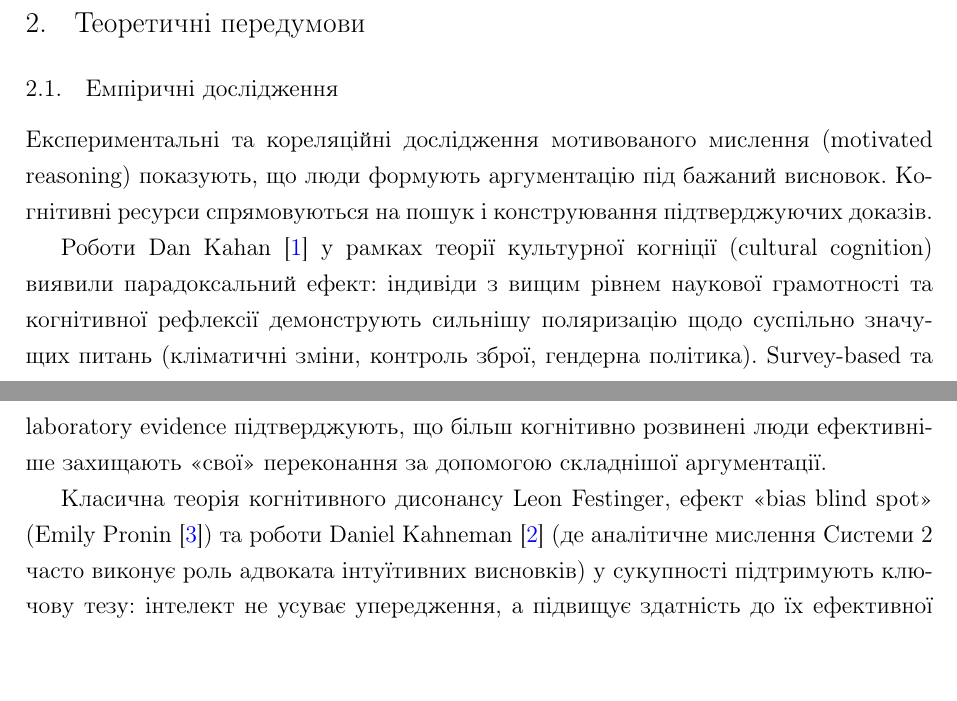
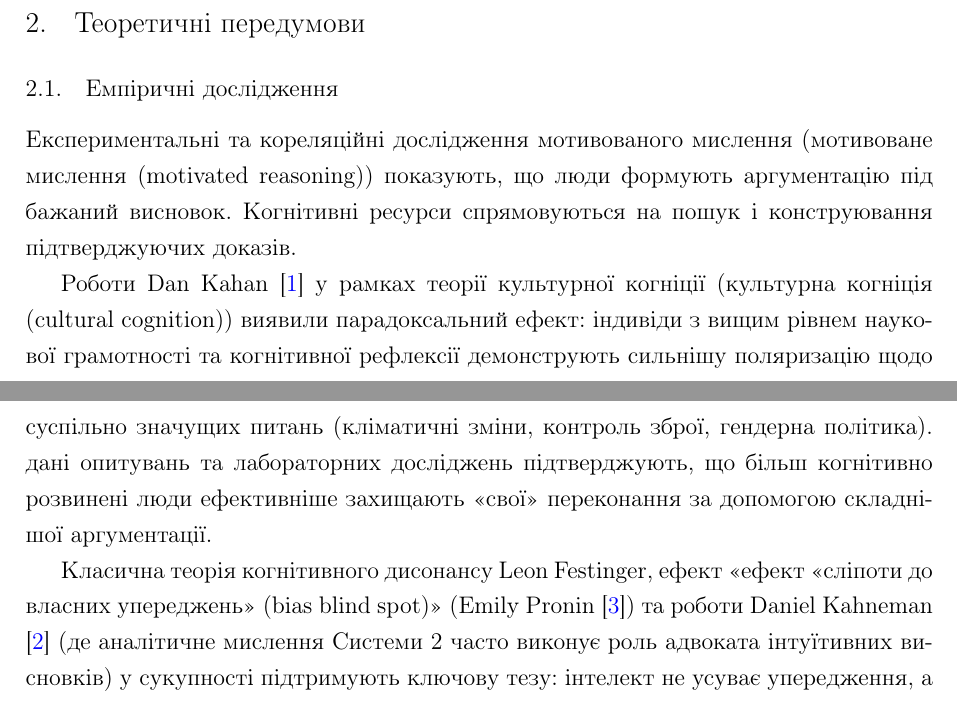
Before and after one commit to cryoflamer/cognitive-self-deception, a LaTeX paper (cognitive-self-deception.tex): two parts of pages 1 and 2 of 5, joined at a grey line, cut so that both start at the same text, the shorter picture padded with empty space. Compiled offline with pdfLaTeX.

Commit message:
Anglicisms were replaced with Ukrainian equivalents

```diff
--- a/cognitive-self-deception.tex
+++ b/cognitive-self-deception.tex
@@ -44,11 +44,11 @@
 \section{Теоретичні передумови}
 
 \subsection{Емпіричні дослідження}
-Експериментальні та кореляційні дослідження мотивованого мислення (motivated reasoning) показують, що люди формують аргументацію під бажаний висновок. Когнітивні ресурси спрямовуються на пошук і конструювання підтверджуючих доказів.
+Експериментальні та кореляційні дослідження мотивованого мислення (мотивоване мислення (motivated reasoning)) показують, що люди формують аргументацію під бажаний висновок. Когнітивні ресурси спрямовуються на пошук і конструювання підтверджуючих доказів.
 
-Роботи \textbf{Dan Kahan \cite{kahan2013}} у рамках теорії культурної когніції (cultural cognition) виявили парадоксальний ефект: індивіди з вищим рівнем наукової грамотності та когнітивної рефлексії демонструють \textbf{сильнішу поляризацію} щодо суспільно значущих питань (кліматичні зміни, контроль зброї, гендерна політика). Survey-based та laboratory evidence підтверджують, що більш когнітивно розвинені люди ефективніше захищають «свої» переконання за допомогою складнішої аргументації.
+Роботи \textbf{Dan Kahan \cite{kahan2013}} у рамках теорії культурної когніції (культурна когніція (cultural cognition)) виявили парадоксальний ефект: індивіди з вищим рівнем наукової грамотності та когнітивної рефлексії демонструють \textbf{сильнішу поляризацію} щодо суспільно значущих питань (кліматичні зміни, контроль зброї, гендерна політика). дані опитувань та лабораторних досліджень підтверджують, що більш когнітивно розвинені люди ефективніше захищають «свої» переконання за допомогою складнішої аргументації.
 
-Класична теорія \textbf{когнітивного дисонансу Leon Festinger}, ефект \textbf{«bias blind spot»} (Emily Pronin \cite{pronin2007}) та роботи \textbf{Daniel Kahneman \cite{kahneman2011}} (де аналітичне мислення Системи 2 часто виконує роль адвоката інтуїтивних висновків) у сукупності підтримують ключову тезу: інтелект не усуває упередження, а підвищує здатність до їх ефективної раціоналізації.
+Класична теорія \textbf{когнітивного дисонансу Leon Festinger}, ефект \textbf{«ефект «сліпоти до власних упереджень» (bias blind spot)»} (Emily Pronin \cite{pronin2007}) та роботи \textbf{Daniel Kahneman \cite{kahneman2011}} (де аналітичне мислення Системи 2 часто виконує роль адвоката інтуїтивних висновків) у сукупності підтримують ключову тезу: інтелект не усуває упередження, а підвищує здатність до їх ефективної раціоналізації.
 
 \textbf{Теоретичне твердження}: чим вищий когнітивний ресурс індивіда, тим більша його здатність до стабілізації переконань за умов мотивованого мислення.
 
```
